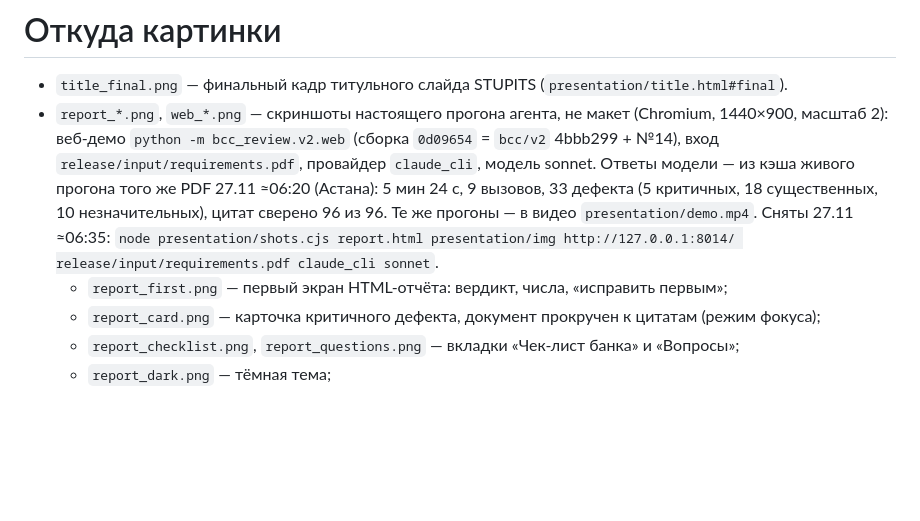
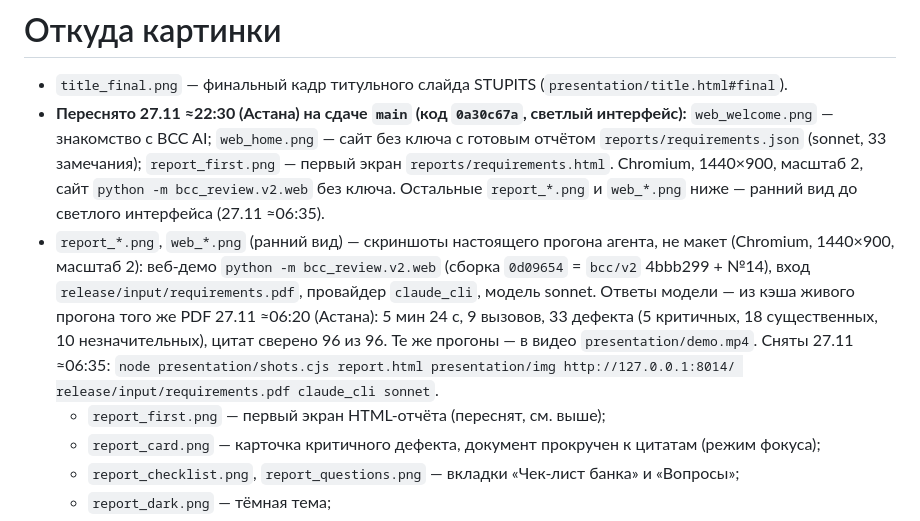
Before and after one commit to diiaanns07-droid/winnersOFbankCCbyMNU, a Markdown page: presentation/img/SOURCE.md, the part around the change. GitHub-like rendering; blank space fills up the shorter version.

```diff
--- a/presentation/img/SOURCE.md
+++ b/presentation/img/SOURCE.md
@@ -1,13 +1,18 @@
 # Откуда картинки
 
 * `title_final.png` — финальный кадр титульного слайда STUPITS (`presentation/title.html#final`).
-* `report_*.png`, `web_*.png` — скриншоты настоящего прогона агента, не макет (Chromium, 1440×900, масштаб 2):
+* **Переснято 27.11 ≈22:30 (Астана) на сдаче `main` (код `0a30c67a`, светлый интерфейс):** `web_welcome.png` —
+  знакомство с BCC AI; `web_home.png` — сайт без ключа с готовым отчётом `reports/requirements.json` (sonnet,
+  33 замечания); `report_first.png` — первый экран `reports/requirements.html`. Chromium, 1440×900, масштаб 2,
+  сайт `python -m bcc_review.v2.web` без ключа. Остальные `report_*.png` и `web_*.png` ниже — ранний вид до
+  светлого интерфейса (27.11 ≈06:35).
+* `report_*.png`, `web_*.png` (ранний вид) — скриншоты настоящего прогона агента, не макет (Chromium, 1440×900, масштаб 2):
   веб-демо `python -m bcc_review.v2.web` (сборка `0d09654` = `bcc/v2` 4bbb299 + №14), вход
   `release/input/requirements.pdf`, провайдер `claude_cli`, модель sonnet. Ответы модели — из кэша живого прогона
   того же PDF 27.11 ≈06:20 (Астана): 5 мин 24 с, 9 вызовов, 33 дефекта (5 критичных, 18 существенных,
   10 незначительных), цитат сверено 96 из 96. Те же прогоны — в видео `presentation/demo.mp4`. Сняты 27.11 ≈06:35:
   `node presentation/shots.cjs report.html presentation/img http://127.0.0.1:8014/ release/input/requirements.pdf claude_cli sonnet`.
-  * `report_first.png` — первый экран HTML-отчёта: вердикт, числа, «исправить первым»;
+  * `report_first.png` — первый экран HTML-отчёта (переснят, см. выше);
   * `report_card.png` — карточка критичного дефекта, документ прокручен к цитатам (режим фокуса);
   * `report_checklist.png`, `report_questions.png` — вкладки «Чек-лист банка» и «Вопросы»;
   * `report_dark.png` — тёмная тема;
```
Also changed, not shown: README.md (+11 -1 lines), presentation/img/report_first.png, presentation/img/web_home.png (added), presentation/img/web_welcome.png (added).
